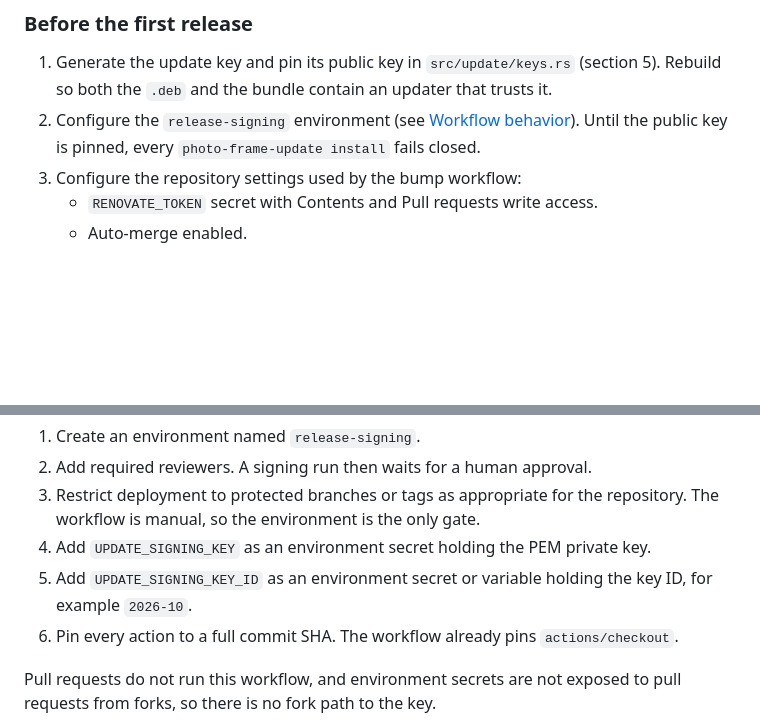
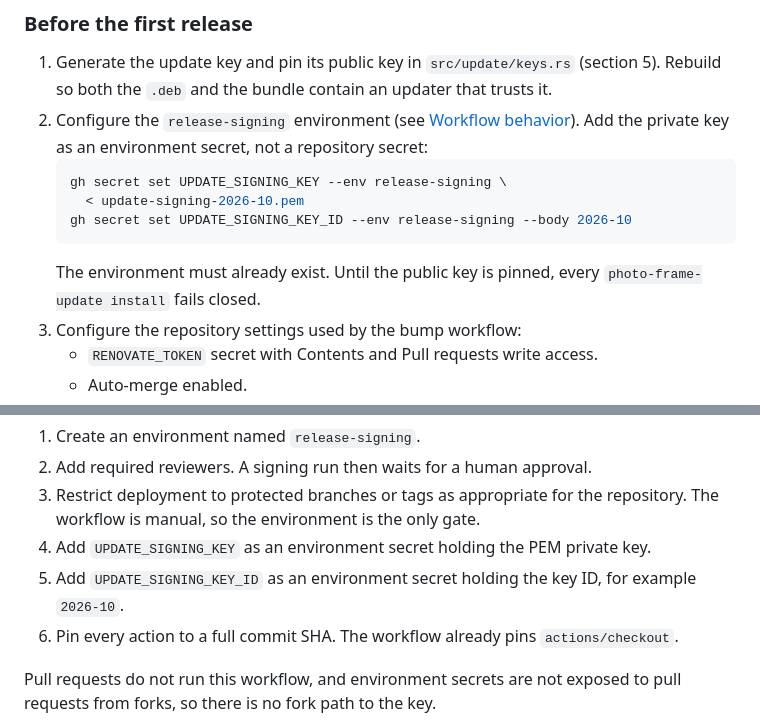
Before and after one commit to dmikusa/digital-picture-frame, a Markdown page: docs/updates.md, 2 parts joined by grey strips. Drawn GitHub-style; blank space fills up the shorter version.

Commit message:
Clarify signing environment secret setup

````diff
--- a/docs/updates.md
+++ b/docs/updates.md
@@ -482,8 +482,15 @@ The release tag and `Cargo.toml` use `X.Y.Z`. Builds use
    (section 5). Rebuild so both the `.deb` and the bundle contain an updater
    that trusts it.
 2. Configure the `release-signing` environment (see
-   [Workflow behavior](#workflow-behavior)). Until the public key is pinned,
-   every `photo-frame-update install` fails closed.
+   [Workflow behavior](#workflow-behavior)). Add the private key as an
+   environment secret, not a repository secret:
+   ```bash
+   gh secret set UPDATE_SIGNING_KEY --env release-signing \
+     < update-signing-2026-10.pem
+   gh secret set UPDATE_SIGNING_KEY_ID --env release-signing --body 2026-10
+   ```
+   The environment must already exist. Until the public key is pinned, every
+   `photo-frame-update install` fails closed.
 3. Configure the repository settings used by the bump workflow:
    - `RENOVATE_TOKEN` secret with Contents and Pull requests write access.
    - Auto-merge enabled.
@@ -618,8 +625,8 @@ The `release-signing` environment must be configured before the first run:
 3. Restrict deployment to protected branches or tags as appropriate for the
    repository. The workflow is manual, so the environment is the only gate.
 4. Add `UPDATE_SIGNING_KEY` as an environment secret holding the PEM private key.
-5. Add `UPDATE_SIGNING_KEY_ID` as an environment secret or variable holding the
-   key ID, for example `2026-10`.
+5. Add `UPDATE_SIGNING_KEY_ID` as an environment secret holding the key ID, for
+   example `2026-10`.
 6. Pin every action to a full commit SHA. The workflow already pins
    `actions/checkout`.
 
````
